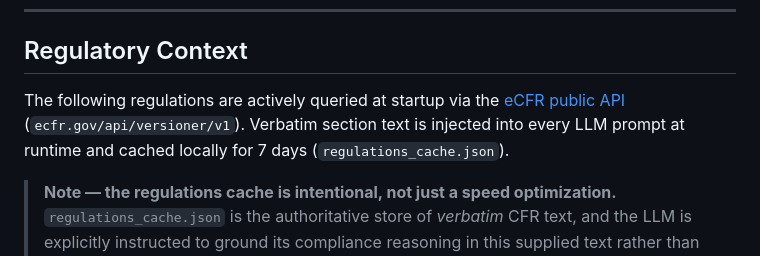
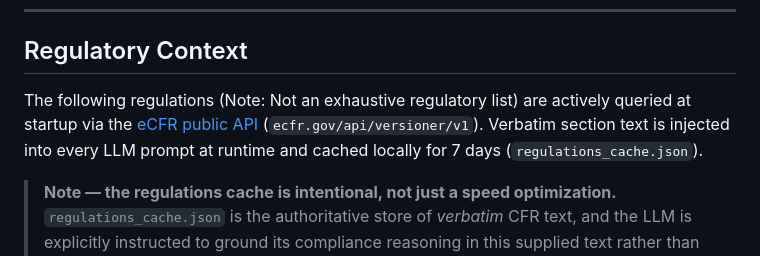
Before and after one commit to alex-sajnani/RTM_KnowledgeGraph_Agent, a Markdown page: README.md, the part around the change. Rendered like a GitHub page.

Commit message:
Clarify regulatory list and cache explanation

```diff
--- a/README.md
+++ b/README.md
@@ -137,7 +137,7 @@ The app loads a representative RTM for a **high-sensitivity cardiac Troponin I (
 
 ## Regulatory Context
 
-The following regulations are actively queried at startup via the [eCFR public API](https://www.ecfr.gov) (`ecfr.gov/api/versioner/v1`). Verbatim section text is injected into every LLM prompt at runtime and cached locally for 7 days (`regulations_cache.json`).
+The following regulations (Note: Not an exhaustive regulatory list) are actively queried at startup via the [eCFR public API](https://www.ecfr.gov) (`ecfr.gov/api/versioner/v1`). Verbatim section text is injected into every LLM prompt at runtime and cached locally for 7 days (`regulations_cache.json`).
 
 > **Note — the regulations cache is intentional, not just a speed optimization.** `regulations_cache.json` is the authoritative store of *verbatim* CFR text, and the LLM is explicitly instructed to ground its compliance reasoning in this supplied text rather than its own training knowledge. This keeps every regulatory citation exact, auditable, and version-pinned (the cache records the eCFR retrieval date) and prevents the model from hallucinating or paraphrasing the regulation. The cache is the single source of regulatory truth the model pulls from.
 
```
